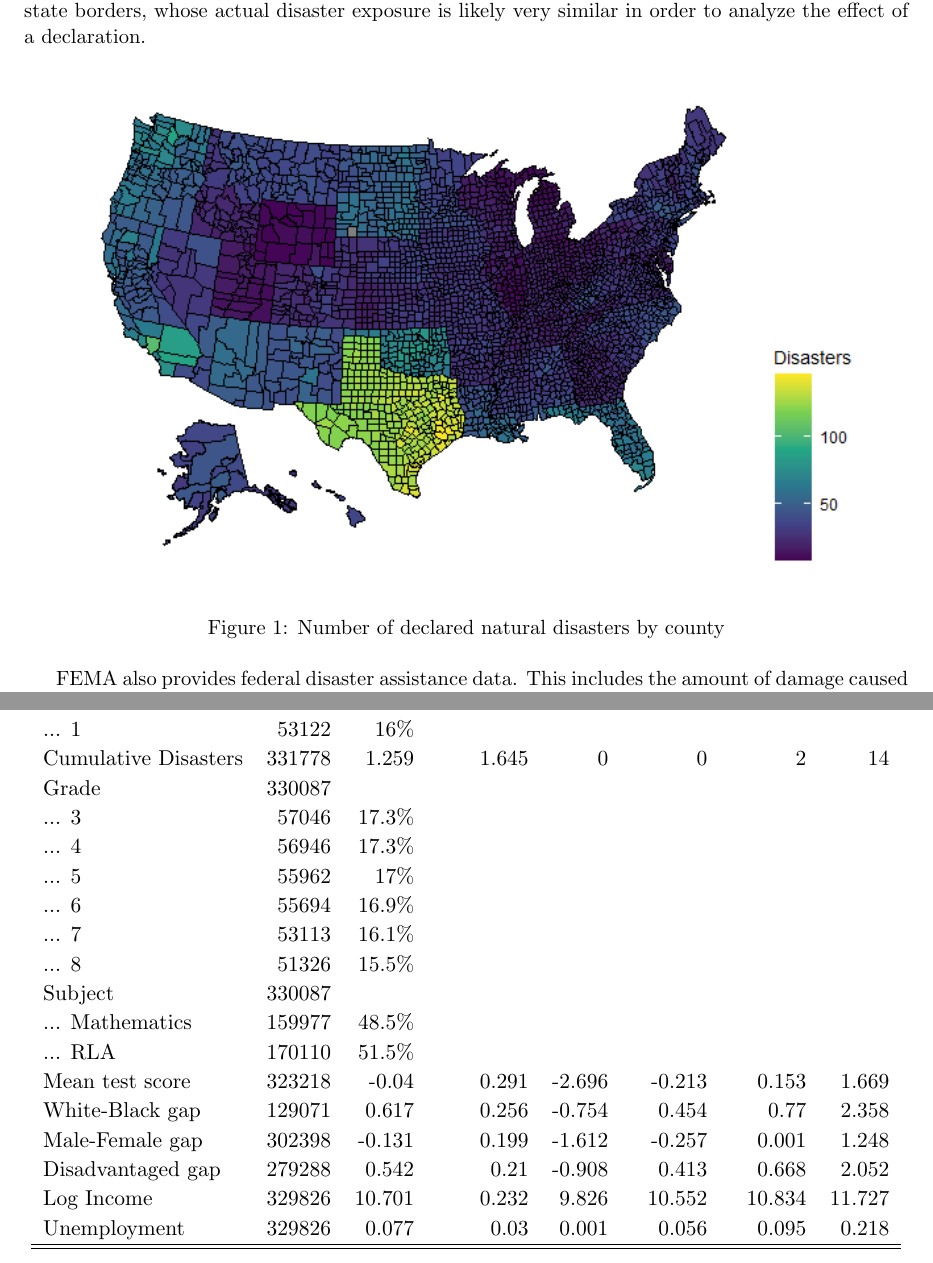
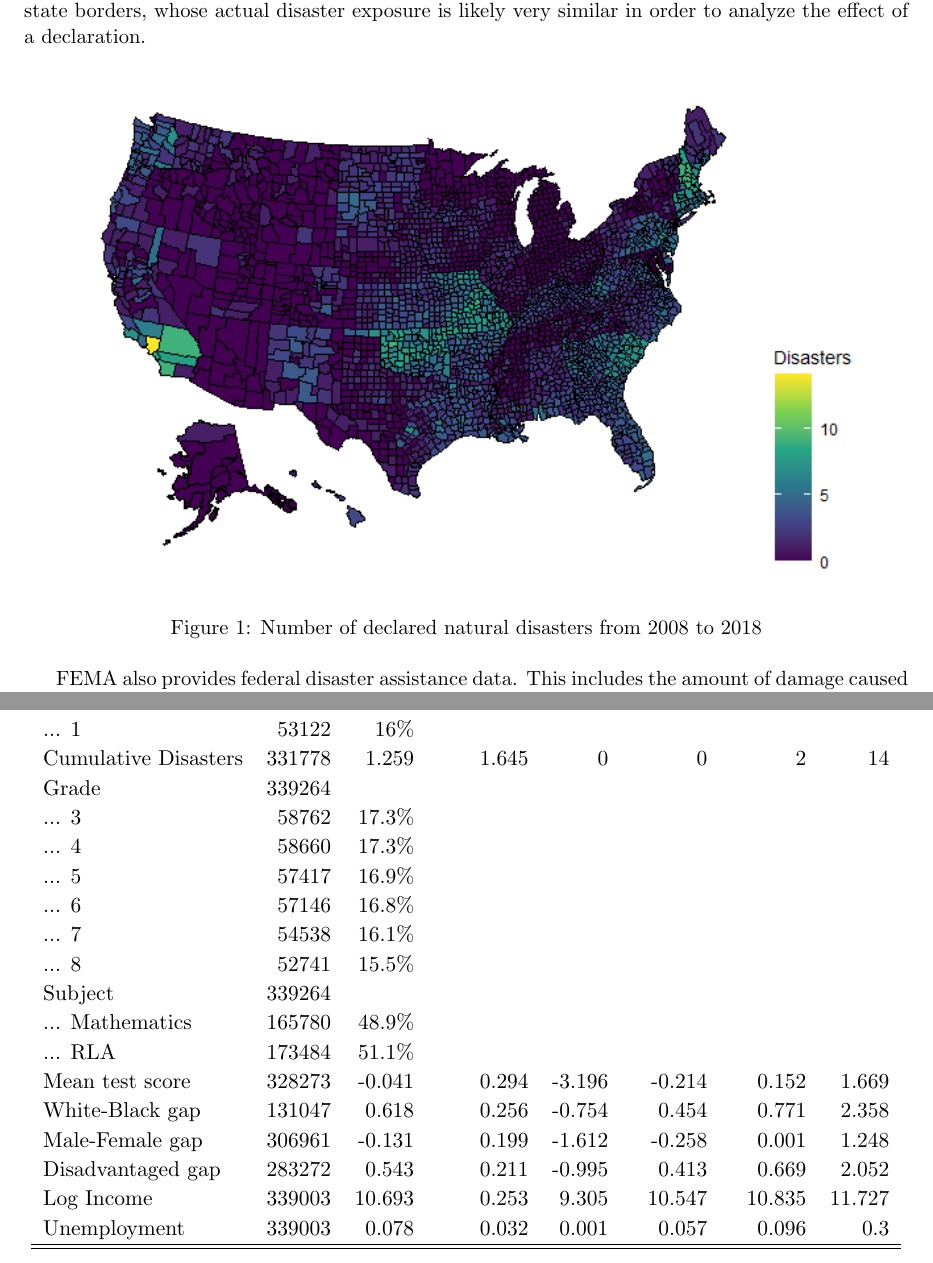
Before and after one commit to gregorsteiner/MasterThesis, a LaTeX paper (TeX files/main.tex, which reads TeX files/02_Data.tex, TeX files/SummaryStats.tex): two parts of pages 3 and 5 of 9, joined at a grey line, cut so that both start at the same text. Compiled offline with pdfLaTeX.

Commit message:
Fixed Alaska Nas and updated Disaster Map

```diff
--- a/TeX files/02_Data.tex
+++ b/TeX files/02_Data.tex
@@ -12,7 +12,7 @@ Figure \ref{DisasterMap} shows the number of declared disasters since 1953 acros
 \begin{figure}[!h]
 	\centering
 	\includegraphics[scale=0.7]{"../Code & Data/DisasterMap.png"}
-	\caption{Number of declared natural disasters by county}
+	\caption{Number of declared natural disasters from 2008 to 2018}
 	\label{DisasterMap}
 \end{figure}
 
--- a/TeX files/SummaryStats.tex
+++ b/TeX files/SummaryStats.tex
@@ -9,22 +9,22 @@ Disaster Dummy & 331778 &  &  &  &  &  &  \\
 ... 0 & 278656 & 84\% &  &  &  &  &  \\
 ... 1 & 53122 & 16\% &  &  &  &  &  \\
 Cumulative Disasters & 331778 & 1.259 & 1.645 & 0 & 0 & 2 & 14 \\
-Grade & 330087 &  &  &  &  &  &  \\
-... 3 & 57046 & 17.3\% &  &  &  &  &  \\
-... 4 & 56946 & 17.3\% &  &  &  &  &  \\
-... 5 & 55962 & 17\% &  &  &  &  &  \\
-... 6 & 55694 & 16.9\% &  &  &  &  &  \\
-... 7 & 53113 & 16.1\% &  &  &  &  &  \\
-... 8 & 51326 & 15.5\% &  &  &  &  &  \\
-Subject & 330087 &  &  &  &  &  &  \\
-... Mathematics & 159977 & 48.5\% &  &  &  &  &  \\
-... RLA & 170110 & 51.5\% &  &  &  &  &  \\
-Mean test score & 323218 & -0.04 & 0.291 & -2.696 & -0.213 & 0.153 & 1.669 \\
-White-Black gap & 129071 & 0.617 & 0.256 & -0.754 & 0.454 & 0.77 & 2.358 \\
-Male-Female gap & 302398 & -0.131 & 0.199 & -1.612 & -0.257 & 0.001 & 1.248 \\
-Disadvantaged gap & 279288 & 0.542 & 0.21 & -0.908 & 0.413 & 0.668 & 2.052 \\
-Log Income & 329826 & 10.701 & 0.232 & 9.826 & 10.552 & 10.834 & 11.727 \\
-Unemployment & 329826 & 0.077 & 0.03 & 0.001 & 0.056 & 0.095 & 0.218\\
+Grade & 339264 &  &  &  &  &  &  \\
+... 3 & 58762 & 17.3\% &  &  &  &  &  \\
+... 4 & 58660 & 17.3\% &  &  &  &  &  \\
+... 5 & 57417 & 16.9\% &  &  &  &  &  \\
+... 6 & 57146 & 16.8\% &  &  &  &  &  \\
+... 7 & 54538 & 16.1\% &  &  &  &  &  \\
+... 8 & 52741 & 15.5\% &  &  &  &  &  \\
+Subject & 339264 &  &  &  &  &  &  \\
+... Mathematics & 165780 & 48.9\% &  &  &  &  &  \\
+... RLA & 173484 & 51.1\% &  &  &  &  &  \\
+Mean test score & 328273 & -0.041 & 0.294 & -3.196 & -0.214 & 0.152 & 1.669 \\
+White-Black gap & 131047 & 0.618 & 0.256 & -0.754 & 0.454 & 0.771 & 2.358 \\
+Male-Female gap & 306961 & -0.131 & 0.199 & -1.612 & -0.258 & 0.001 & 1.248 \\
+Disadvantaged gap & 283272 & 0.543 & 0.211 & -0.995 & 0.413 & 0.669 & 2.052 \\
+Log Income & 339003 & 10.693 & 0.253 & 9.305 & 10.547 & 10.835 & 11.727 \\
+Unemployment & 339003 & 0.078 & 0.032 & 0.001 & 0.057 & 0.096 & 0.3\\
 \hline
 \hline
 \end{tabular}
```
Also changed, not shown: notes.txt (+11 -3 lines), Code & Data/DisasterMap.png, TeX files/main.pdf, 3 other files.
